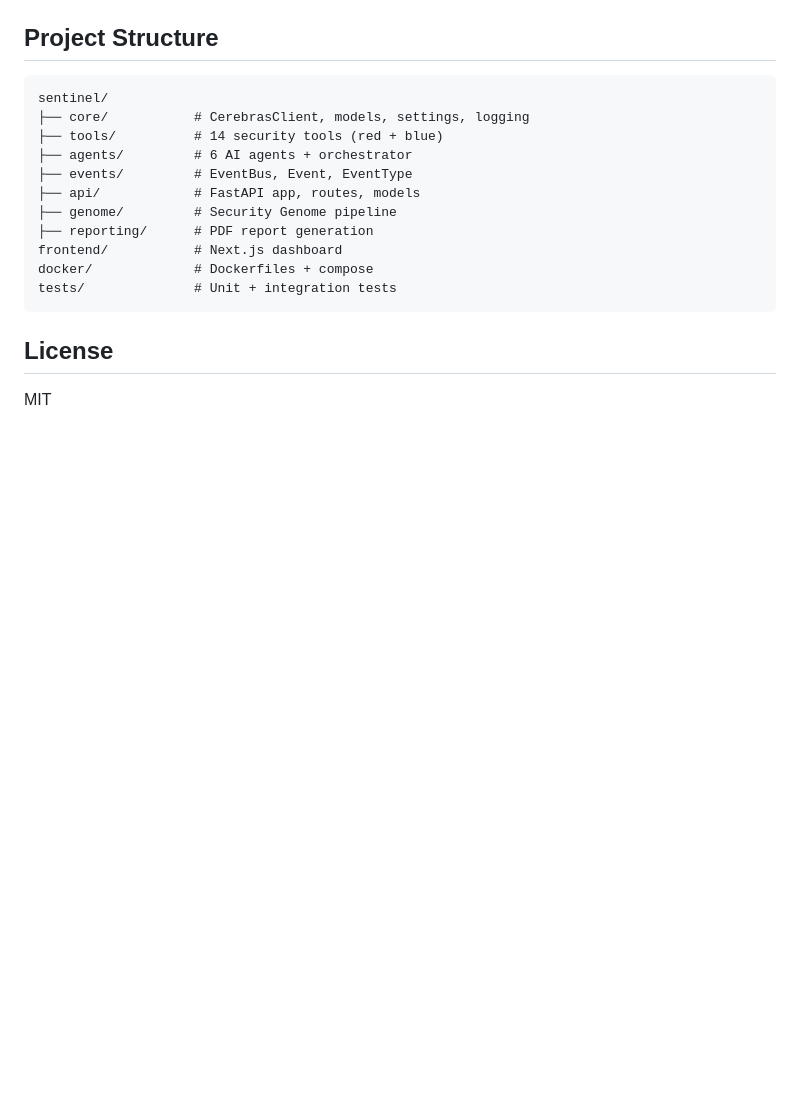
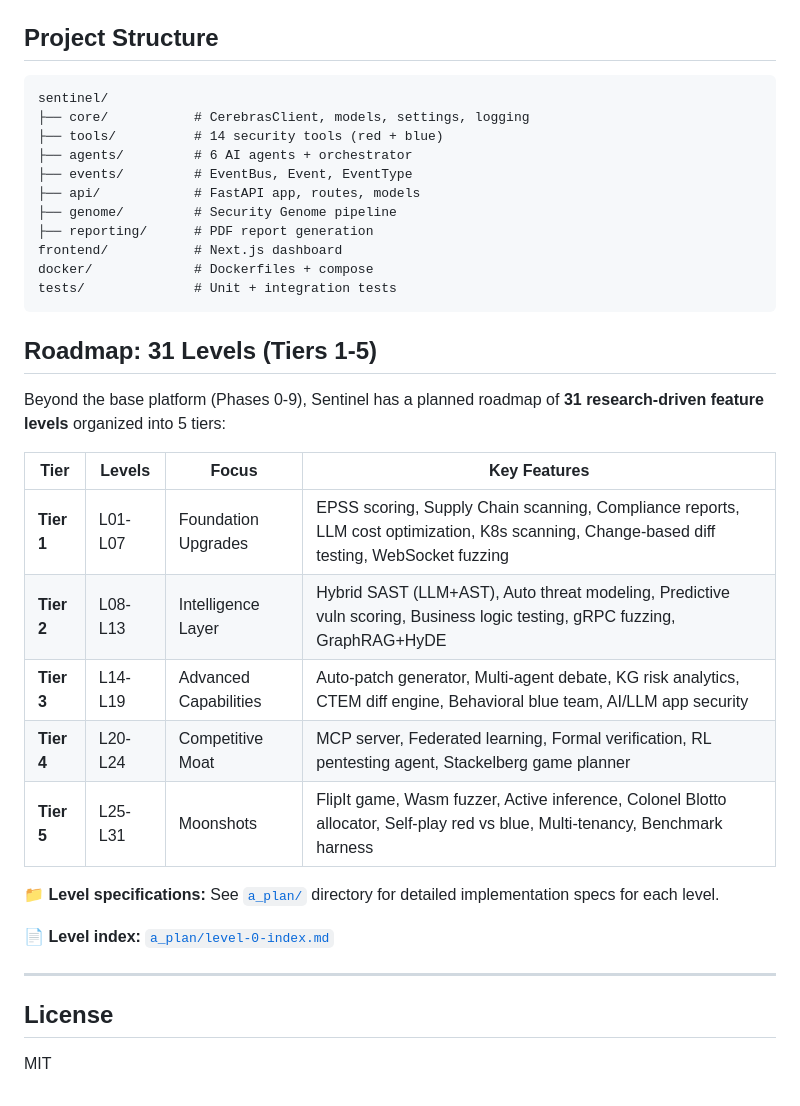
Before and after one commit to Imamatdin/sentinel, a Markdown page: README.md, the part around the change. Drawn GitHub-style; blank space fills up the shorter version.

Commit message:
Add roadmap: document 31 levels (Tiers 1-5) in README

````diff
--- a/README.md
+++ b/README.md
@@ -160,6 +160,24 @@ docker/             # Dockerfiles + compose
 tests/              # Unit + integration tests
 ```
 
+## Roadmap: 31 Levels (Tiers 1-5)
+
+Beyond the base platform (Phases 0-9), Sentinel has a planned roadmap of **31 research-driven feature levels** organized into 5 tiers:
+
+| Tier | Levels | Focus | Key Features |
+|------|--------|-------|--------------|
+| **Tier 1** | L01-L07 | Foundation Upgrades | EPSS scoring, Supply Chain scanning, Compliance reports, LLM cost optimization, K8s scanning, Change-based diff testing, WebSocket fuzzing |
+| **Tier 2** | L08-L13 | Intelligence Layer | Hybrid SAST (LLM+AST), Auto threat modeling, Predictive vuln scoring, Business logic testing, gRPC fuzzing, GraphRAG+HyDE |
+| **Tier 3** | L14-L19 | Advanced Capabilities | Auto-patch generator, Multi-agent debate, KG risk analytics, CTEM diff engine, Behavioral blue team, AI/LLM app security |
+| **Tier 4** | L20-L24 | Competitive Moat | MCP server, Federated learning, Formal verification, RL pentesting agent, Stackelberg game planner |
+| **Tier 5** | L25-L31 | Moonshots | FlipIt game, Wasm fuzzer, Active inference, Colonel Blotto allocator, Self-play red vs blue, Multi-tenancy, Benchmark harness |
+
+📁 **Level specifications:** See [`a_plan/`](a_plan/) directory for detailed implementation specs for each level.
+
+📄 **Level index:** [`a_plan/level-0-index.md`](a_plan/level-0-index.md)
+
+---
+
 ## License
 
 MIT
````
